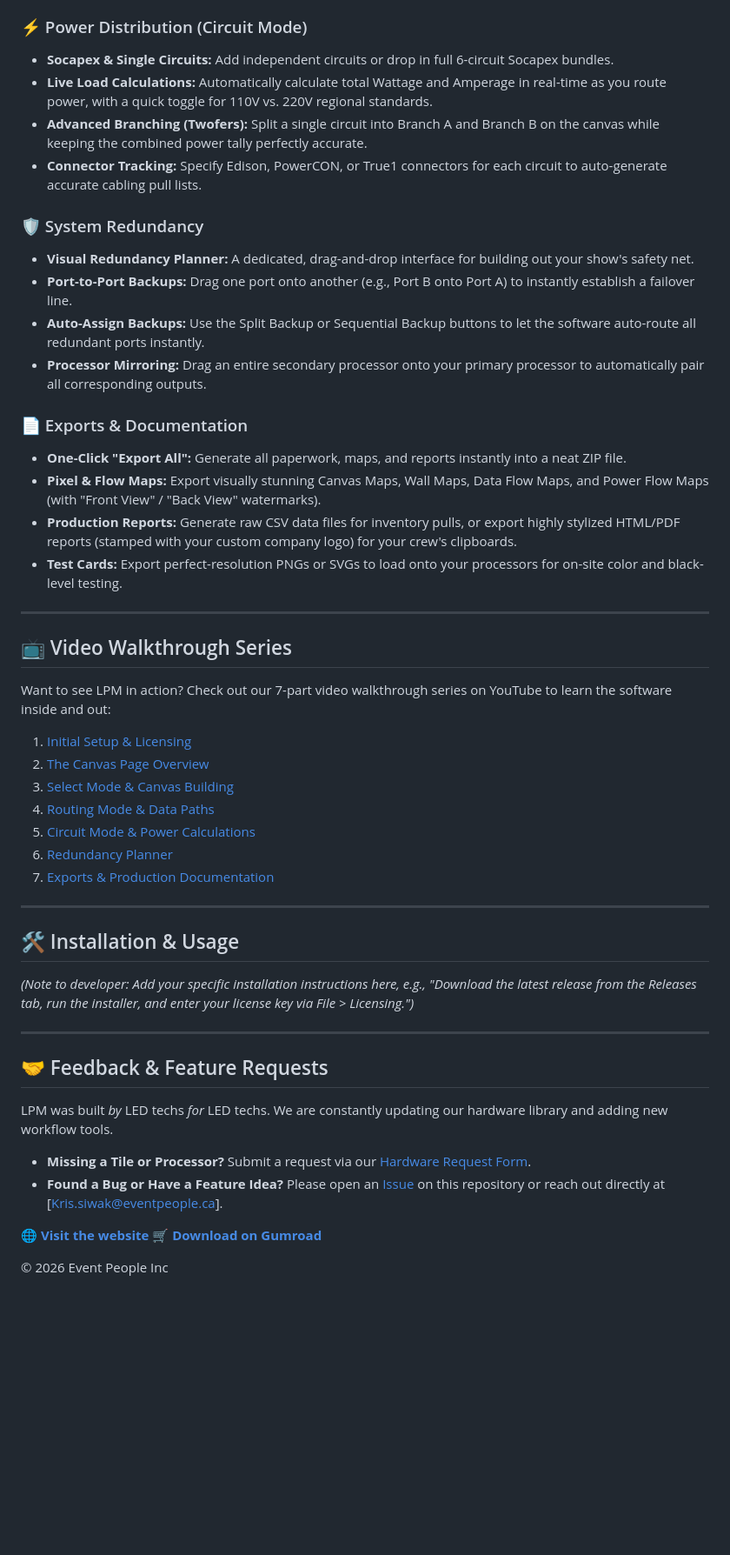
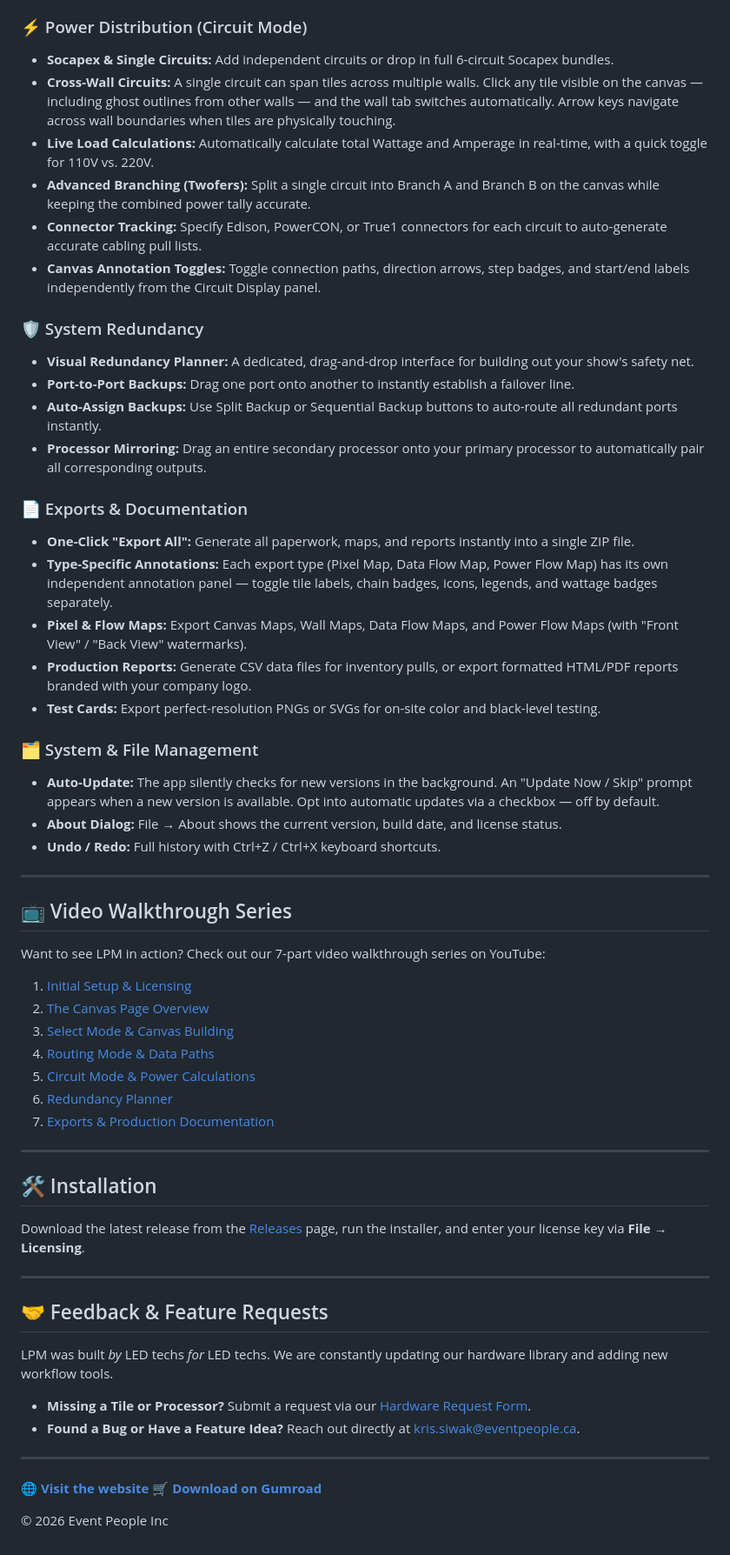
Before and after one commit to Event-People-Inc/LED-Pixel-Mapper-Public, a Markdown page: README.md, the part around one of its changes. Shown at 87% size. GitHub-like rendering; blank space fills up the shorter version.

```diff
--- a/README.md
+++ b/README.md
@@ -30,27 +49,35 @@ LED Pixel Mapper (LPM) is a comprehensive software solution designed to streamli
 
 ### ⚡ Power Distribution (Circuit Mode)
 * **Socapex & Single Circuits:** Add independent circuits or drop in full 6-circuit Socapex bundles.
-* **Live Load Calculations:** Automatically calculate total Wattage and Amperage in real-time as you route power, with a quick toggle for 110V vs. 220V regional standards.
-* **Advanced Branching (Twofers):** Split a single circuit into Branch A and Branch B on the canvas while keeping the combined power tally perfectly accurate.
+* **Cross-Wall Circuits:** A single circuit can span tiles across multiple walls. Click any tile visible on the canvas — including ghost outlines from other walls — and the wall tab switches automatically. Arrow keys navigate across wall boundaries when tiles are physically touching.
+* **Live Load Calculations:** Automatically calculate total Wattage and Amperage in real-time, with a quick toggle for 110V vs. 220V.
+* **Advanced Branching (Twofers):** Split a single circuit into Branch A and Branch B on the canvas while keeping the combined power tally accurate.
 * **Connector Tracking:** Specify Edison, PowerCON, or True1 connectors for each circuit to auto-generate accurate cabling pull lists.
+* **Canvas Annotation Toggles:** Toggle connection paths, direction arrows, step badges, and start/end labels independently from the Circuit Display panel.
 
 ### 🛡️ System Redundancy
 * **Visual Redundancy Planner:** A dedicated, drag-and-drop interface for building out your show's safety net.
-* **Port-to-Port Backups:** Drag one port onto another (e.g., Port B onto Port A) to instantly establish a failover line.
-* **Auto-Assign Backups:** Use the Split Backup or Sequential Backup buttons to let the software auto-route all redundant ports instantly.
+* **Port-to-Port Backups:** Drag one port onto another to instantly establish a failover line.
+* **Auto-Assign Backups:** Use Split Backup or Sequential Backup buttons to auto-route all redundant ports instantly.
 * **Processor Mirroring:** Drag an entire secondary processor onto your primary processor to automatically pair all corresponding outputs.
 
 ### 📄 Exports & Documentation
-* **One-Click "Export All":** Generate all paperwork, maps, and reports instantly into a neat ZIP file.
-* **Pixel & Flow Maps:** Export visually stunning Canvas Maps, Wall Maps, Data Flow Maps, and Power Flow Maps (with "Front View" / "Back View" watermarks).
-* **Production Reports:** Generate raw CSV data files for inventory pulls, or export highly stylized HTML/PDF reports (stamped with your custom company logo) for your crew's clipboards.
-* **Test Cards:** Export perfect-resolution PNGs or SVGs to load onto your processors for on-site color and black-level testing.
+* **One-Click "Export All":** Generate all paperwork, maps, and reports instantly into a single ZIP file.
+* **Type-Specific Annotations:** Each export type (Pixel Map, Data Flow Map, Power Flow Map) has its own independent annotation panel — toggle tile labels, chain badges, icons, legends, and wattage badges separately.
+* **Pixel & Flow Maps:** Export Canvas Maps, Wall Maps, Data Flow Maps, and Power Flow Maps (with "Front View" / "Back View" watermarks).
+* **Production Reports:** Generate CSV data files for inventory pulls, or export formatted HTML/PDF reports branded with your company logo.
+* **Test Cards:** Export perfect-resolution PNGs or SVGs for on-site color and black-level testing.
+
+### 🗂️ System & File Management
+* **Auto-Update:** The app silently checks for new versions in the background. An "Update Now / Skip" prompt appears when a new version is available. Opt into automatic updates via a checkbox — off by default.
+* **About Dialog:** File → About shows the current version, build date, and license status.
+* **Undo / Redo:** Full history with Ctrl+Z / Ctrl+X keyboard shortcuts.
 
 ---
 
 ## 📺 Video Walkthrough Series
 
-Want to see LPM in action? Check out our 7-part video walkthrough series on YouTube to learn the software inside and out:
+Want to see LPM in action? Check out our 7-part video walkthrough series on YouTube:
 
 1. [Initial Setup & Licensing](https://youtu.be/uUklnGishSs)
 2. [The Canvas Page Overview](https://youtu.be/_POOIHc5TeM)
@@ -62,9 +89,9 @@ Want to see LPM in action? Check out our 7-part video walkthrough series on YouT
 
 ---
 
-## 🛠 Installation & Usage
+## 🛠 Installation
 
-*(Note to developer: Add your specific installation instructions here, e.g., "Download the latest release from the Releases tab, run the installer, and enter your license key via File > Licensing.")*
+Download the latest release from the [Releases](https://github.com/Event-People-Inc/LED-Pixel-Mapper-Public/releases) page, run the installer, and enter your license key via **File → Licensing**.
 
 ---
 
@@ -73,8 +100,9 @@ Want to see LPM in action? Check out our 7-part video walkthrough series on YouT
 LPM was built *by* LED techs *for* LED techs. We are constantly updating our hardware library and adding new workflow tools.
 
 * **Missing a Tile or Processor?** Submit a request via our [Hardware Request Form](https://forms.gle/w4mhaUq3pyUCcpoA7).
-* **Found a Bug or Have a Feature Idea?** Please open an [Issue](INSERT_GITHUB_ISSUES_LINK) on this repository or reach out directly at [Kris.siwak@eventpeople.ca].
+* **Found a Bug or Have a Feature Idea?** Reach out directly at [kris.siwak@eventpeople.ca](mailto:kris.siwak@eventpeople.ca).
 
+---
 
 🌐 **[Visit the website](https://event-people-inc.github.io/LED-Pixel-Mapper-Public/)**
 🛒 **[Download on Gumroad](https://eventpeople.gumroad.com/l/LEDPixelMapper)**
```
Also changed, not shown: other parts of README.md (+26 -7 lines).
